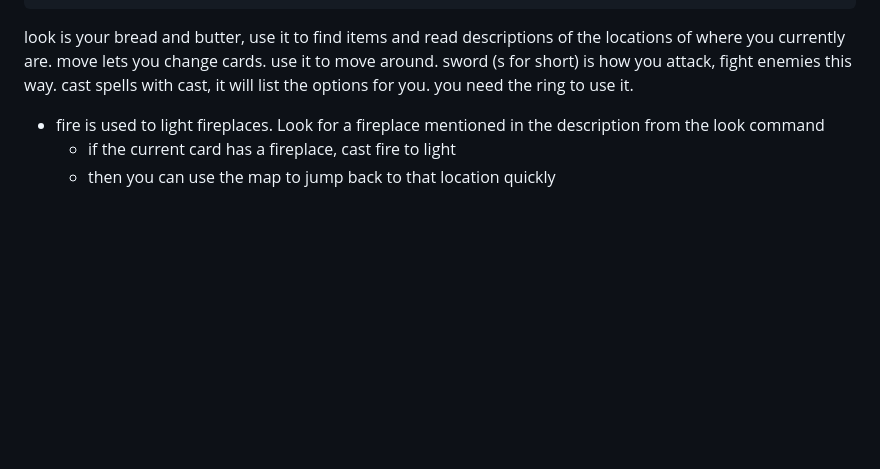
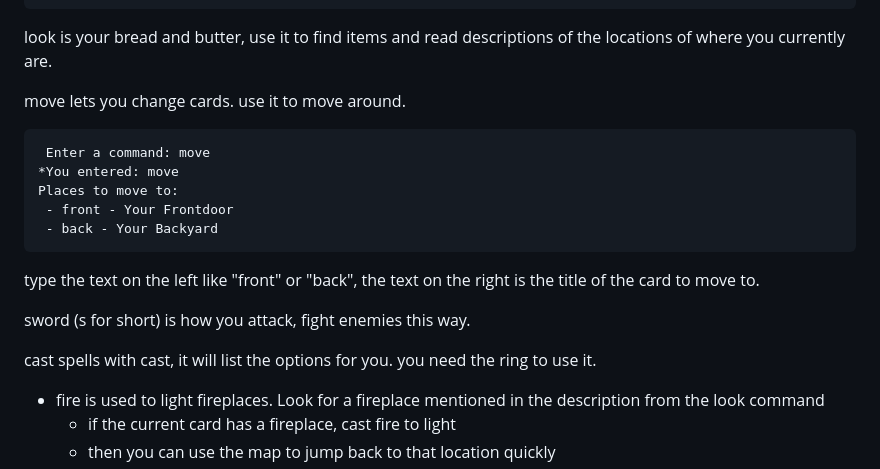
Before and after one commit to BrandonStackDev/adventureGame, a Markdown page: README.md, the part around the change. GitHub-like rendering; blank space fills up the shorter version.

Commit message:
more readme

````diff
--- a/README.md
+++ b/README.md
@@ -57,8 +57,19 @@ the output of the help command looks like this:
   ```
 
  look is your bread and butter, use it to find items and read descriptions of the locations of where you currently are.
+
  move lets you change cards. use it to move around.
+```
+ Enter a command: move
+*You entered: move
+Places to move to:
+ - front - Your Frontdoor
+ - back - Your Backyard
+```
+ type the text on the left like "front" or "back", the text on the right is the title of the card to move to.
+
  sword (s for short) is how you attack, fight enemies this way.
+
  cast spells with cast, it will list the options for you. you need the ring to use it.
   - fire is used to light fireplaces. Look for a fireplace mentioned in the description from the look command
     - if the current card has a fireplace, cast fire to light
````
